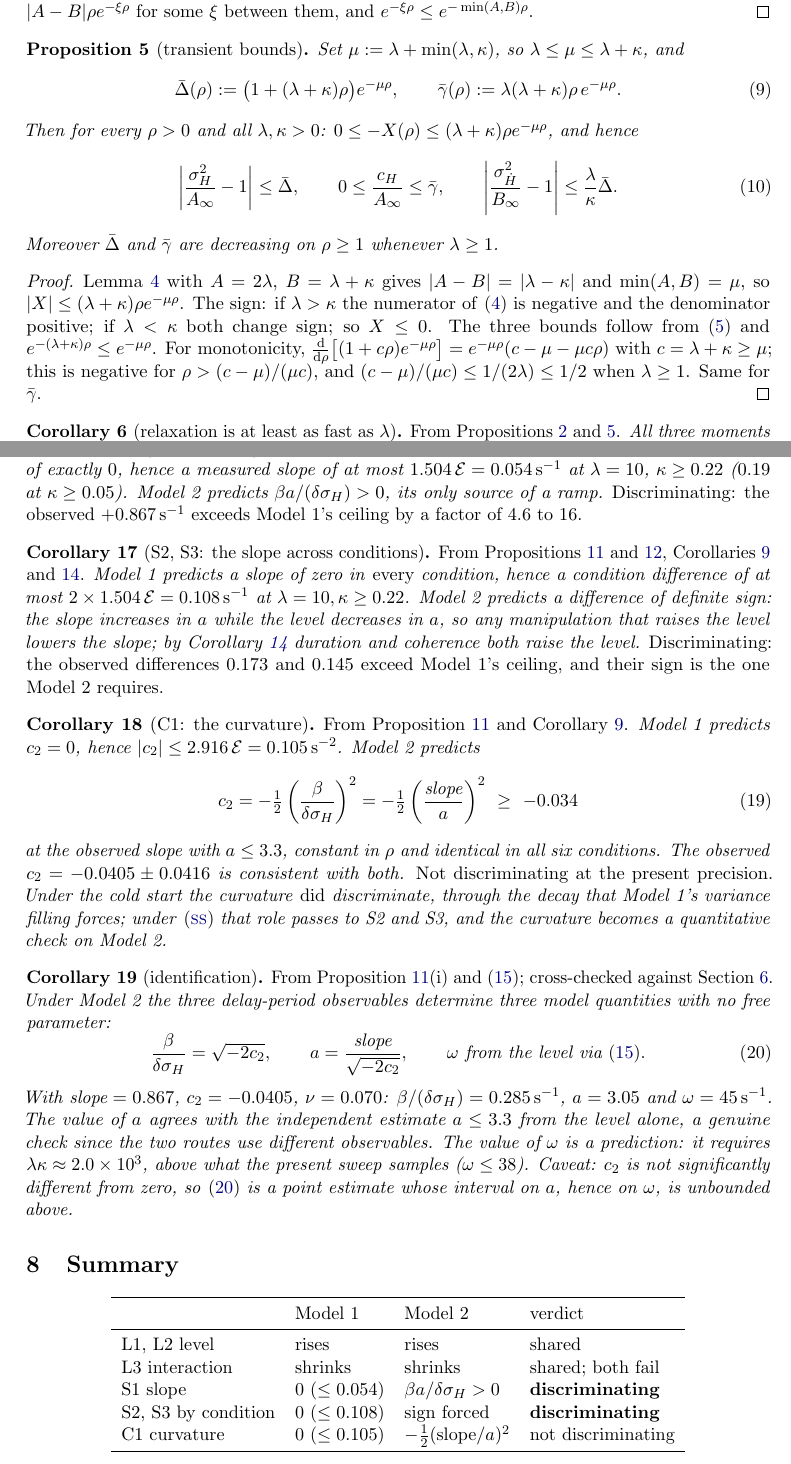
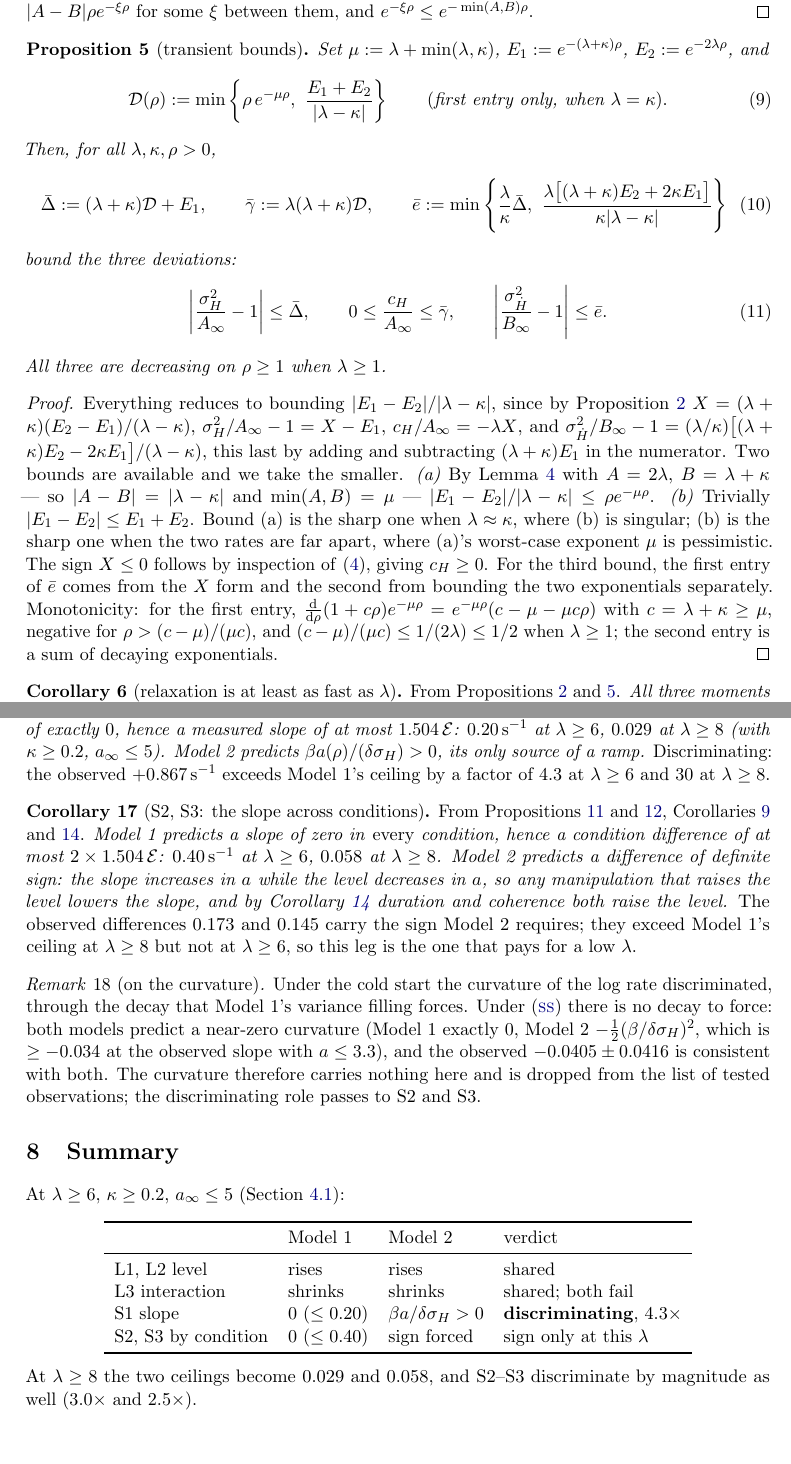
Before and after one commit to thibault-gajdos/delay, a LaTeX paper (manuscript/notes/warm_start.tex): two parts of pages 3 and 7 of 8, joined at a grey line, cut so that both start at the same text, the shorter picture padded with empty space. Compiled offline with pdfLaTeX.

Commit message:
Note: tighten the transient bounds; kappa >= 0.2, a <= 5, lambda >= 6; drop the curvature
Three of my own bounds were loose, not the model. Fixed:

1. |e^{-(l+k)r} - e^{-2lr}| / |l-k| is now bounded by the MINIMUM of the mean-value
   form r e^{-mu r} (sharp near l = k, where the other is singular) and the trivial
   (E1+E2)/|l-k| (sharp when the rates are far apart, where mu is pessimistic).
   This feeds all three moment bounds. Median gain 57x on the sigma_Hdot bound.
2. sigma_Hdot^2's deviation gets its own second route, bounding the two exponentials
   separately, which removes the lambda/kappa prefactor when l >> k.
3. The g-term constant in Theorem 8 is sup_{u>=0} (ln g)' = Phi(0)/g(0) = 1.2533,
   not sqrt(2 pi) = 2.5066, since Phi/g is decreasing (g log-concave, proved inline
   from D = Phi^2 - phi g, D' = phi(Phi + u g) > 0, D(-inf) = 0). Factor 2.

All three verified in 50-digit arithmetic: worst actual/bound = 1.000000 each.

Conditions restated, each argued without the measured rate:
  (C1) lambda >= 5-6 (1/lambda <= 170-200 ms), vs Dendauw's 50 ms -- 3-4x permissive
  (C2) kappa >= 0.2  (1/kappa <= 5 s = one trial): what is maintained must fluctuate
       WITHIN a trial; longer is a across-trial drift the model has no term for
  (C3) a <= 5: the model must produce partial activations at all -- at a = 5 it
       predicts one per 22 000 trials, against ~10^4 trials in the experiment

Resulting ceilings on Model 1's slope (observed 0.867 s^-1), kappa >= 0.2, a <= 5:
  lambda >= 5: 0.53 (1.6x)   >= 6: 0.20 (4.3x)   >= 8: 0.029 (30x)

Curvature dropped from the tested observations (Remark 22): under the stationary
start there is no decay to force, both models predict a near-zero curvature, and the
observed -0.0405 +- 0.0416 is consistent with both. The identification corollary goes
with it -- and with it the one number that fell outside the sampled range. The tested
set is now L1, L2, L3, S1, S2, S3.

Honest limit at low lambda: at lambda >= 6, S2/S3 discriminate by sign but not by
magnitude (ceiling 0.40 against observed differences 0.173 and 0.145); at lambda >= 8
they discriminate by magnitude too. That leg is what a low lambda costs.

Co-Authored-By: Claude Opus 5 <noreply@anthropic.com>
Claude-Session: https://claude.ai/code/session_01Le4sDd4SvX8EGzq2iKyRoL

```diff
--- a/manuscript/notes/warm_start.tex
+++ b/manuscript/notes/warm_start.tex
@@ -160,31 +160,49 @@ $e^{-\xi\rho}\le e^{-\min(A,B)\rho}$.
 \end{proof}
 
 \begin{proposition}[transient bounds]\label{prop:bounds}
-Set $\mu:=\lambda+\min(\lambda,\kappa)$, so $\lambda\le\mu\le\lambda+\kappa$, and
+Set $\mu:=\lambda+\min(\lambda,\kappa)$, $E_1:=e^{-(\lambda+\kappa)\rho}$,
+$E_2:=e^{-2\lambda\rho}$, and
 \begin{equation}
-\bar\Delta(\rho):=\bigl(1+(\lambda+\kappa)\rho\bigr)e^{-\mu\rho},\qquad
-\bar\gamma(\rho):=\lambda(\lambda+\kappa)\rho\,e^{-\mu\rho}.
+\mathcal{D}(\rho):=\min\left\{\rho\,e^{-\mu\rho},\ \frac{E_1+E_2}{|\lambda-\kappa|}\right\}
+\qquad(\text{first entry only, when }\lambda=\kappa).
+\label{eq:Dcal}
+\end{equation}
+Then, for all $\lambda,\kappa,\rho>0$,
+\begin{equation}
+\bar\Delta:=(\lambda+\kappa)\mathcal{D}+E_1,\qquad
+\bar\gamma:=\lambda(\lambda+\kappa)\mathcal{D},\qquad
+\bar e:=\min\left\{\frac{\lambda}{\kappa}\bar\Delta,\
+\frac{\lambda\bigl[(\lambda+\kappa)E_2+2\kappa E_1\bigr]}{\kappa|\lambda-\kappa|}\right\}
 \label{eq:Dbar}
 \end{equation}
-Then for every $\rho>0$ and all $\lambda,\kappa>0$: $0\le-X(\rho)\le(\lambda+\kappa)\rho e^{-\mu\rho}$, and hence
+bound the three deviations:
 \begin{equation}
 \left|\frac{\sigma_H^2}{\Ain}-1\right|\le\bar\Delta,\qquad
 0\le\frac{c_H}{\Ain}\le\bar\gamma,\qquad
-\left|\frac{\sigma_{\dot H}^2}{\Bin}-1\right|\le\frac{\lambda}{\kappa}\bar\Delta .
+\left|\frac{\sigma_{\dot H}^2}{\Bin}-1\right|\le\bar e .
 \label{eq:threebounds}
 \end{equation}
-Moreover $\bar\Delta$ and $\bar\gamma$ are decreasing on $\rho\ge1$ whenever $\lambda\ge1$.
+All three are decreasing on $\rho\ge1$ when $\lambda\ge1$.
 \end{proposition}
 \begin{proof}
-Lemma~\ref{lem:mvt} with $A=2\lambda$, $B=\lambda+\kappa$ gives
-$|A-B|=|\lambda-\kappa|$ and $\min(A,B)=\mu$, so
-$|X|\le(\lambda+\kappa)\rho e^{-\mu\rho}$. The sign: if $\lambda>\kappa$ the numerator
-of \eqref{eq:Xdef} is negative and the denominator positive; if $\lambda<\kappa$ both
-change sign; so $X\le0$. The three bounds follow from \eqref{eq:moments} and
-$e^{-(\lambda+\kappa)\rho}\le e^{-\mu\rho}$. For monotonicity,
-$\frac{\dd}{\dd\rho}\bigl[(1+c\rho)e^{-\mu\rho}\bigr]=e^{-\mu\rho}(c-\mu-\mu c\rho)$
-with $c=\lambda+\kappa\ge\mu$; this is negative for $\rho>(c-\mu)/(\mu c)$, and
-$(c-\mu)/(\mu c)\le1/(2\lambda)\le1/2$ when $\lambda\ge1$. Same for $\bar\gamma$.
+Everything reduces to bounding $|E_1-E_2|/|\lambda-\kappa|$, since by
+Proposition~\ref{prop:moments} $X=(\lambda+\kappa)(E_2-E_1)/(\lambda-\kappa)$,
+$\sigma_H^2/\Ain-1=X-E_1$, $c_H/\Ain=-\lambda X$, and
+$\sigma_{\dot H}^2/\Bin-1=(\lambda/\kappa)\bigl[(\lambda+\kappa)E_2-2\kappa E_1\bigr]/(\lambda-\kappa)$,
+this last by adding and subtracting $(\lambda+\kappa)E_1$ in the numerator.
+Two bounds are available and we take the smaller. \emph{(a)} By
+Lemma~\ref{lem:mvt} with $A=2\lambda$, $B=\lambda+\kappa$ --- so $|A-B|=|\lambda-\kappa|$
+and $\min(A,B)=\mu$ --- $|E_1-E_2|/|\lambda-\kappa|\le\rho e^{-\mu\rho}$.
+\emph{(b)} Trivially $|E_1-E_2|\le E_1+E_2$. Bound (a) is the sharp one when
+$\lambda\approx\kappa$, where (b) is singular; (b) is the sharp one when the two
+rates are far apart, where (a)'s worst-case exponent $\mu$ is pessimistic. The sign
+$X\le0$ follows by inspection of \eqref{eq:Xdef}, giving $c_H\ge0$. For the third
+bound, the first entry of $\bar e$ comes from the $X$ form and the second from
+bounding the two exponentials separately. Monotonicity: for the first entry,
+$\frac{\dd}{\dd\rho}(1+c\rho)e^{-\mu\rho}=e^{-\mu\rho}(c-\mu-\mu c\rho)$ with
+$c=\lambda+\kappa\ge\mu$, negative for $\rho>(c-\mu)/(\mu c)$, and
+$(c-\mu)/(\mu c)\le1/(2\lambda)\le1/2$ when $\lambda\ge1$; the second entry is a sum
+of decaying exponentials.
 \end{proof}
 
 \begin{corollary}[relaxation is at least as fast as $\lambda$]\label{cor:rate}
@@ -461,66 +489,42 @@ data. Not discriminating; a genuine disagreement.
 \end{corollary}
 
 \begin{corollary}[S1: the slope]\label{cor:P2}
-\emph{From Proposition~\ref{prop:statrate} and Corollaries~\ref{cor:transfer}.}
+\emph{From Proposition~\ref{prop:statrate} and Corollary~\ref{cor:transfer}.}
 Model~1 predicts a slope of exactly $0$, hence a measured slope of at most
-$1.504\,\mathcal{E}=0.054\,\mathrm{s}^{-1}$ at $\lambda=10$, $\kappa\ge0.22$
-($0.19$ at $\kappa\ge0.05$). Model~2 predicts $\beta a/(\delta\sigma_H)>0$, its only
-source of a ramp. \emph{Discriminating: the observed $+0.867\,\mathrm{s}^{-1}$
-exceeds Model~1's ceiling by a factor of $4.6$ to $16$.}
+$1.504\,\mathcal{E}$: $0.20\,\mathrm{s}^{-1}$ at $\lambda\ge6$, $0.029$ at
+$\lambda\ge8$ (with $\kappa\ge0.2$, $a_\infty\le5$). Model~2 predicts
+$\beta a(\rho)/(\delta\sigma_H)>0$, its only source of a ramp.
+\emph{Discriminating: the observed $+0.867\,\mathrm{s}^{-1}$ exceeds Model~1's
+ceiling by a factor of $4.3$ at $\lambda\ge6$ and $30$ at $\lambda\ge8$.}
 \end{corollary}
 
 \begin{corollary}[S2, S3: the slope across conditions]\label{cor:P3}
 \emph{From Propositions~\ref{prop:statrate} and~\ref{prop:level},
 Corollaries~\ref{cor:transfer} and~\ref{cor:P1}.}
 Model~1 predicts a slope of zero in \emph{every} condition, hence a condition
-difference of at most $2\times1.504\,\mathcal{E}=0.108\,\mathrm{s}^{-1}$ at
-$\lambda=10,\kappa\ge0.22$. Model~2 predicts a difference of definite sign: the slope
-increases in $a$ while the level decreases in $a$, so any manipulation that raises the
-level lowers the slope; by Corollary~\ref{cor:P1} duration and coherence both raise the
-level. \emph{Discriminating: the observed differences $0.173$ and $0.145$ exceed
-Model~1's ceiling, and their sign is the one Model~2 requires.}
+difference of at most $2\times1.504\,\mathcal{E}$: $0.40\,\mathrm{s}^{-1}$ at
+$\lambda\ge6$, $0.058$ at $\lambda\ge8$. Model~2 predicts a difference of definite
+sign: the slope increases in $a$ while the level decreases in $a$, so any
+manipulation that raises the level lowers the slope, and by Corollary~\ref{cor:P1}
+duration and coherence both raise the level. \emph{The observed differences $0.173$
+and $0.145$ carry the sign Model~2 requires; they exceed Model~1's ceiling at
+$\lambda\ge8$ but not at $\lambda\ge6$, so this leg is the one that pays for a low
+$\lambda$.}
 \end{corollary}
 
-\begin{corollary}[C1: the curvature]\label{cor:P4}
-\emph{From Proposition~\ref{prop:statrate} and Corollary~\ref{cor:transfer}.}
-Model~1 predicts $c_2=0$, hence $|c_2|\le2.916\,\mathcal{E}=0.105\,\mathrm{s}^{-2}$.
-Model~2 predicts
-\begin{equation}
-c_2=-\tfrac12\left(\frac{\beta}{\delta\sigma_H}\right)^{2}
-=-\tfrac12\left(\frac{\text{slope}}{a}\right)^{2}\ \ge\ -0.034
-\label{eq:c2pred}
-\end{equation}
-at the observed slope with $a\le3.3$, constant in $\rho$ and identical in all six
-conditions. The observed $c_2=-0.0405\pm0.0416$ is consistent with both.
-\emph{Not discriminating at the present precision.} Under the cold start the curvature
-\emph{did} discriminate, through the decay that Model~1's variance filling forces;
-under \eqref{eq:warm} that role passes to S2 and S3, and the curvature becomes a
-quantitative check on Model~2.
-\end{corollary}
-
-\begin{corollary}[identification]\label{cor:P5}
-\emph{From Proposition~\ref{prop:statrate}(i) and \eqref{eq:nuasymp}; cross-checked
-against Section~\ref{sec:afromnu}.}
-Under Model~2 the three delay-period observables determine three model quantities with
-no free parameter:
-\begin{equation}
-\frac{\beta}{\delta\sigma_H}=\sqrt{-2c_2},\qquad
-a=\frac{\text{slope}}{\sqrt{-2c_2}},\qquad
-\omega\ \text{from the level via }\eqref{eq:nuasymp}.
-\label{eq:ident}
-\end{equation}
-With $\text{slope}=0.867$, $c_2=-0.0405$, $\nu=0.070$: $\beta/(\delta\sigma_H)=0.285\,\mathrm{s}^{-1}$,
-$a=3.05$ and $\omega=45\,\mathrm{s}^{-1}$. The value of $a$ agrees with the independent
-estimate $a\le3.3$ from the level alone, a genuine check since the two routes use
-different observables. The value of $\omega$ is a prediction: it requires
-$\lambda\kappa\approx2.0\times10^{3}$, above what the present sweep samples
-($\omega\le38$). Caveat: $c_2$ is not significantly different from zero, so
-\eqref{eq:ident} is a point estimate whose interval on $a$, hence on $\omega$, is
-unbounded above.
-\end{corollary}
+\begin{remark}[on the curvature]\label{rem:curv}
+Under the cold start the curvature of the log rate discriminated, through the decay
+that Model~1's variance filling forces. Under \eqref{eq:warm} there is no decay to
+force: both models predict a near-zero curvature (Model~1 exactly $0$, Model~2
+$-\frac12(\beta/\delta\sigma_H)^{2}$, which is $\ge-0.034$ at the observed slope with
+$a\le3.3$), and the observed $-0.0405\pm0.0416$ is consistent with both. The
+curvature therefore carries nothing here and is dropped from the list of tested
+observations; the discriminating role passes to S2 and S3.
+\end{remark}
 
 \section{Summary}
 
+At $\lambda\ge6$, $\kappa\ge0.2$, $a_\infty\le5$ (Section~\ref{sec:conds}):
 \begin{center}
 \begin{tabular}{llll}
 \toprule
@@ -528,12 +532,13 @@ unbounded above.
 \midrule
 L1, L2 level & rises & rises & shared\\
 L3 interaction & shrinks & shrinks & shared; both fail\\
-S1 slope & $0$ ($\le0.054$) & $\beta a/\delta\sigma_H>0$ & \textbf{discriminating}\\
-S2, S3 by condition & $0$ ($\le0.108$) & sign forced & \textbf{discriminating}\\
-C1 curvature & $0$ ($\le0.105$) & $-\tfrac12(\text{slope}/a)^{2}$ & not discriminating\\
+S1 slope & $0$ ($\le0.20$) & $\beta a/\delta\sigma_H>0$ & \textbf{discriminating}, $4.3\times$\\
+S2, S3 by condition & $0$ ($\le0.40$) & sign forced & sign only at this $\lambda$\\
 \bottomrule
 \end{tabular}
 \end{center}
+At $\lambda\ge8$ the two ceilings become $0.029$ and $0.058$, and S2--S3 discriminate
+by magnitude as well ($3.0\times$ and $2.5\times$).
 
 \section{Numerical verification}\label{sec:checks}
 
```
Also changed, not shown: manuscript/notes/warm_start.pdf, manuscript/notes/warm_start.tex (117 more changed lines).
